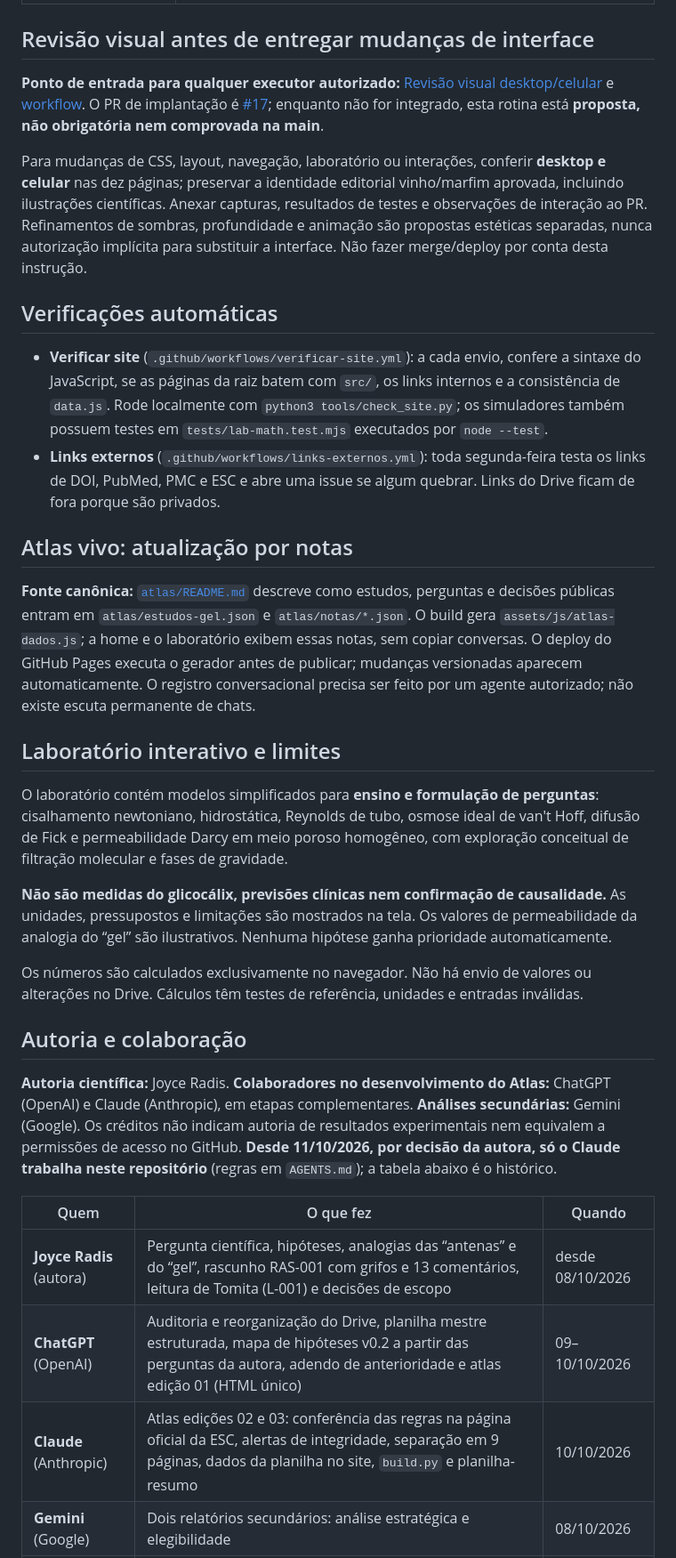
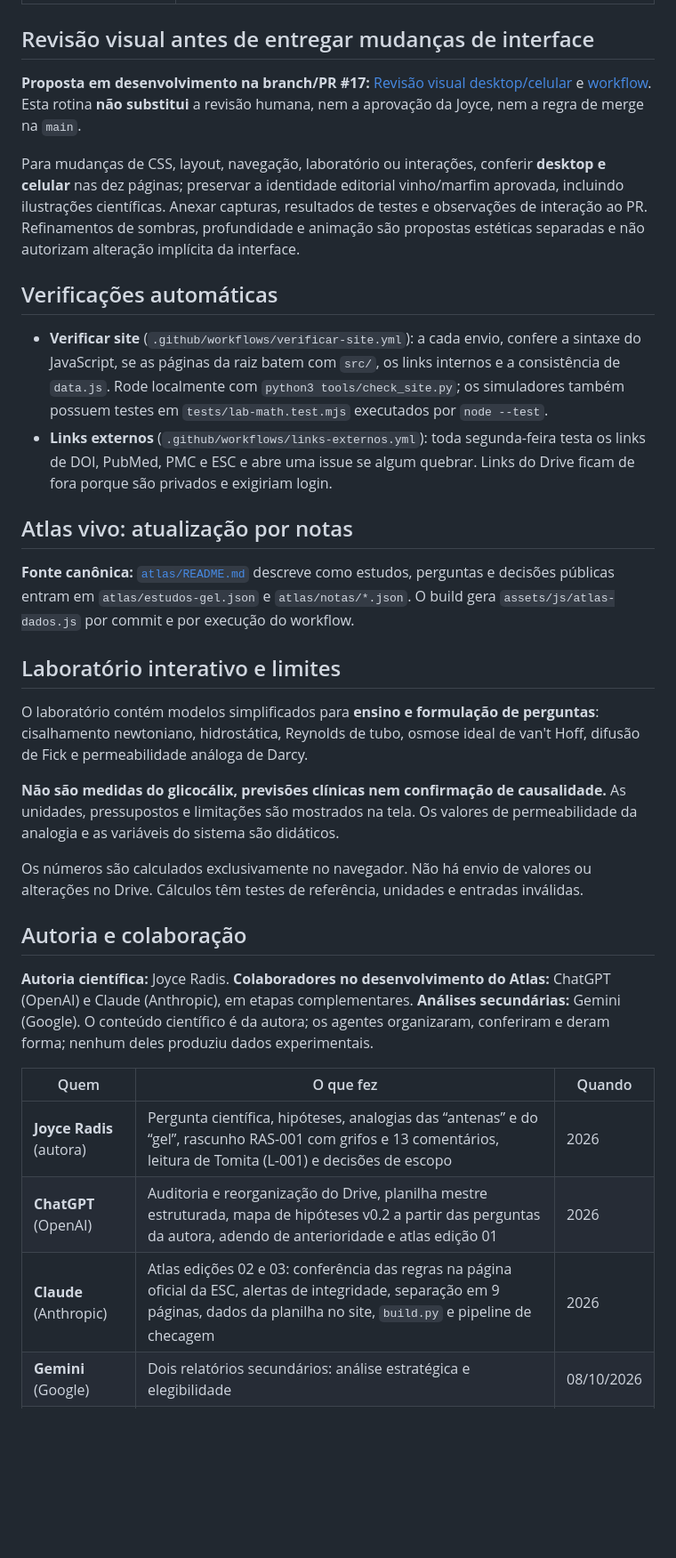
Before and after one commit to joyceradis/ESC, a Markdown page: README.md, the part around one of its changes. Shown at 89% size. Drawn GitHub-style; blank space fills up the shorter version.

Commit message:
Resolve PR conflict by keeping proposed visual review as branch-only guidance

```diff
--- a/README.md
+++ b/README.md
@@ -56,36 +56,36 @@ Em `.claude/skills/`, no formato do repositório oficial de skills da Anthropic
 
 ## Revisão visual antes de entregar mudanças de interface
 
-**Ponto de entrada para qualquer executor autorizado:** [Revisão visual desktop/celular](docs/revisao-visual.md) e [workflow](.github/workflows/revisao-visual.yml). O PR de implantação é [#17](https://github.com/joyceradis/ESC/pull/17); enquanto não for integrado, esta rotina está **proposta, não obrigatória nem comprovada na main**.
+**Proposta em desenvolvimento na branch/PR #17:** [Revisão visual desktop/celular](docs/revisao-visual.md) e [workflow](.github/workflows/revisao-visual.yml). Esta rotina **não substitui** a revisão humana, nem a aprovação da Joyce, nem a regra de merge na `main`.
 
-Para mudanças de CSS, layout, navegação, laboratório ou interações, conferir **desktop e celular** nas dez páginas; preservar a identidade editorial vinho/marfim aprovada, incluindo ilustrações científicas. Anexar capturas, resultados de testes e observações de interação ao PR. Refinamentos de sombras, profundidade e animação são propostas estéticas separadas, nunca autorização implícita para substituir a interface. Não fazer merge/deploy por conta desta instrução.
+Para mudanças de CSS, layout, navegação, laboratório ou interações, conferir **desktop e celular** nas dez páginas; preservar a identidade editorial vinho/marfim aprovada, incluindo ilustrações científicas. Anexar capturas, resultados de testes e observações de interação ao PR. Refinamentos de sombras, profundidade e animação são propostas estéticas separadas e não autorizam alteração implícita da interface.
 
 ## Verificações automáticas
 
 - **Verificar site** (`.github/workflows/verificar-site.yml`): a cada envio, confere a sintaxe do JavaScript, se as páginas da raiz batem com `src/`, os links internos e a consistência de `data.js`. Rode localmente com `python3 tools/check_site.py`; os simuladores também possuem testes em `tests/lab-math.test.mjs` executados por `node --test`.
-- **Links externos** (`.github/workflows/links-externos.yml`): toda segunda-feira testa os links de DOI, PubMed, PMC e ESC e abre uma issue se algum quebrar. Links do Drive ficam de fora porque são privados.
+- **Links externos** (`.github/workflows/links-externos.yml`): toda segunda-feira testa os links de DOI, PubMed, PMC e ESC e abre uma issue se algum quebrar. Links do Drive ficam de fora porque são privados e exigiriam login.
 
 ## Atlas vivo: atualização por notas
 
-**Fonte canônica:** [`atlas/README.md`](atlas/README.md) descreve como estudos, perguntas e decisões públicas entram em `atlas/estudos-gel.json` e `atlas/notas/*.json`. O build gera `assets/js/atlas-dados.js`; a home e o laboratório exibem essas notas, sem copiar conversas. O deploy do GitHub Pages executa o gerador antes de publicar; mudanças versionadas aparecem automaticamente. O registro conversacional precisa ser feito por um agente autorizado; não existe escuta permanente de chats.
+**Fonte canônica:** [`atlas/README.md`](atlas/README.md) descreve como estudos, perguntas e decisões públicas entram em `atlas/estudos-gel.json` e `atlas/notas/*.json`. O build gera `assets/js/atlas-dados.js` por commit e por execução do workflow.
 
 ## Laboratório interativo e limites
 
-O laboratório contém modelos simplificados para **ensino e formulação de perguntas**: cisalhamento newtoniano, hidrostática, Reynolds de tubo, osmose ideal de van't Hoff, difusão de Fick e permeabilidade Darcy em meio poroso homogêneo, com exploração conceitual de filtração molecular e fases de gravidade.
+O laboratório contém modelos simplificados para **ensino e formulação de perguntas**: cisalhamento newtoniano, hidrostática, Reynolds de tubo, osmose ideal de van't Hoff, difusão de Fick e permeabilidade análoga de Darcy.
 
-**Não são medidas do glicocálix, previsões clínicas nem confirmação de causalidade.** As unidades, pressupostos e limitações são mostrados na tela. Os valores de permeabilidade da analogia do “gel” são ilustrativos. Nenhuma hipótese ganha prioridade automaticamente.
+**Não são medidas do glicocálix, previsões clínicas nem confirmação de causalidade.** As unidades, pressupostos e limitações são mostrados na tela. Os valores de permeabilidade da analogia e as variáveis do sistema são didáticos.
 
 Os números são calculados exclusivamente no navegador. Não há envio de valores ou alterações no Drive. Cálculos têm testes de referência, unidades e entradas inválidas.
 
 ## Autoria e colaboração
 
-**Autoria científica:** Joyce Radis. **Colaboradores no desenvolvimento do Atlas:** ChatGPT (OpenAI) e Claude (Anthropic), em etapas complementares. **Análises secundárias:** Gemini (Google). Os créditos não indicam autoria de resultados experimentais nem equivalem a permissões de acesso no GitHub. **Desde 11/10/2026, por decisão da autora, só o Claude trabalha neste repositório** (regras em `AGENTS.md`); a tabela abaixo é o histórico.
+**Autoria científica:** Joyce Radis. **Colaboradores no desenvolvimento do Atlas:** ChatGPT (OpenAI) e Claude (Anthropic), em etapas complementares. **Análises secundárias:** Gemini (Google). O conteúdo científico é da autora; os agentes organizaram, conferiram e deram forma; nenhum deles produziu dados experimentais.
 
 | Quem | O que fez | Quando |
 | --- | --- | --- |
-| **Joyce Radis** (autora) | Pergunta científica, hipóteses, analogias das “antenas” e do “gel”, rascunho RAS-001 com grifos e 13 comentários, leitura de Tomita (L-001) e decisões de escopo | desde 08/10/2026 |
-| **ChatGPT** (OpenAI) | Auditoria e reorganização do Drive, planilha mestre estruturada, mapa de hipóteses v0.2 a partir das perguntas da autora, adendo de anterioridade e atlas edição 01 (HTML único) | 09–10/10/2026 |
-| **Claude** (Anthropic) | Atlas edições 02 e 03: conferência das regras na página oficial da ESC, alertas de integridade, separação em 9 páginas, dados da planilha no site, `build.py` e planilha-resumo | 10/10/2026 |
+| **Joyce Radis** (autora) | Pergunta científica, hipóteses, analogias das “antenas” e do “gel”, rascunho RAS-001 com grifos e 13 comentários, leitura de Tomita (L-001) e decisões de escopo | 2026 |
+| **ChatGPT** (OpenAI) | Auditoria e reorganização do Drive, planilha mestre estruturada, mapa de hipóteses v0.2 a partir das perguntas da autora, adendo de anterioridade e atlas edição 01 | 2026 |
+| **Claude** (Anthropic) | Atlas edições 02 e 03: conferência das regras na página oficial da ESC, alertas de integridade, separação em 9 páginas, dados da planilha no site, `build.py` e pipeline de checagem | 2026 |
 | **Gemini** (Google) | Dois relatórios secundários: análise estratégica e elegibilidade | 08/10/2026 |
 | **Claude** (Anthropic) | Edição 04: regra de executor único, pergunta de partida (microgravidade → titina → ICFEp) com hipóteses concorrentes e desenho fatorial 2 × 2 | 11/10/2026 |
 
```
Also changed, not shown: other parts of README.md (+6 -8 lines).
